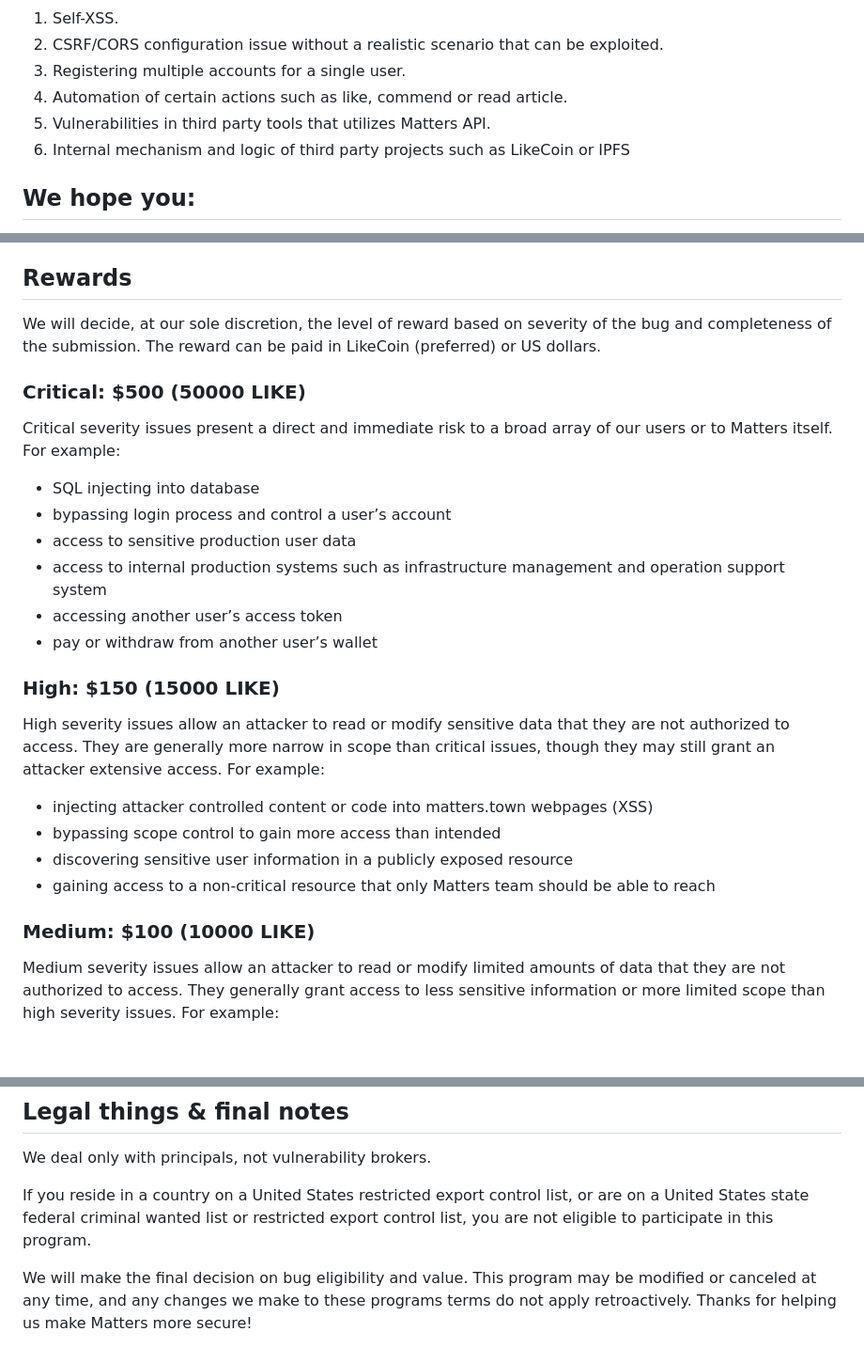
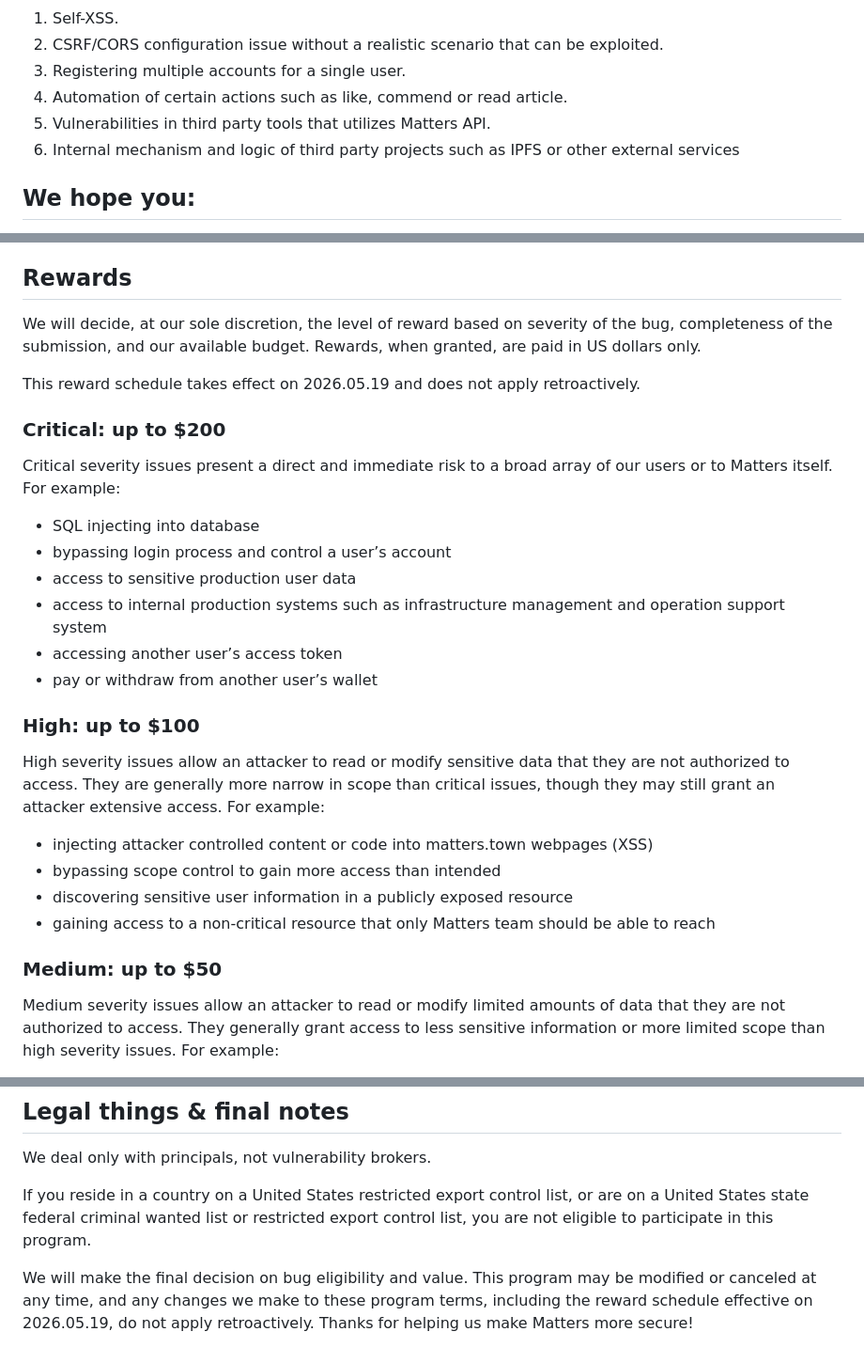
Before and after one commit to thematters/developer-resource, a Markdown page: SECURITY.md, 3 parts joined by grey strips. Shown at 94% size. Rendered like a GitHub page; blank space fills up the shorter version.

Commit message:
Update security bounty policy

```diff
--- a/SECURITY.md
+++ b/SECURITY.md
@@ -35,7 +35,7 @@ Below are some issues we have determined as not posing a great risk, or requirin
 3. Registering multiple accounts for a single user.
 4. Automation of certain actions such as like, commend or read article.
 5. Vulnerabilities in third party tools that utilizes Matters API.
-6. Internal mechanism and logic of third party projects such as LikeCoin or IPFS
+6. Internal mechanism and logic of third party projects such as IPFS or other external services
 
 
 ## We hope you:
@@ -62,10 +62,11 @@ Below are some issues we have determined as not posing a great risk, or requirin
 
 ## Rewards
 
-We will decide, at our sole discretion, the level of reward based on severity of the bug and completeness of the submission. The reward can be paid in LikeCoin (preferred) or US dollars.
+We will decide, at our sole discretion, the level of reward based on severity of the bug, completeness of the submission, and our available budget. Rewards, when granted, are paid in US dollars only.
 
+This reward schedule takes effect on 2026.05.19 and does not apply retroactively.
 
-### Critical: $500 (50000 LIKE)
+### Critical: up to $200
 
 Critical severity issues present a direct and immediate risk to a broad array of our users or to Matters itself. For example:
 
@@ -78,7 +79,7 @@ Critical severity issues present a direct and immediate risk to a broad array of
 - pay or withdraw from another user’s wallet
 
 
-### High: $150 (15000 LIKE)
+### High: up to $100
 
 High severity issues allow an attacker to read or modify sensitive data that they are not authorized to access. They are generally more narrow in scope than critical issues, though they may still grant an attacker extensive access. For example:
 
@@ -89,7 +90,7 @@ High severity issues allow an attacker to read or modify sensitive data that the
 - gaining access to a non-critical resource that only Matters team should be able to reach
 
 
-### Medium: $100 (10000 LIKE)
+### Medium: up to $50
 
 Medium severity issues allow an attacker to read or modify limited amounts of data that they are not authorized to access. They generally grant access to less sensitive information or more limited scope than high severity issues. For example:
 
@@ -117,4 +118,4 @@ We deal only with principals, not vulnerability brokers.
 
 If you reside in a country on a United States restricted export control list, or are on a United States state federal criminal wanted list or restricted export control list, you are not eligible to participate in this program.
 
-We will make the final decision on bug eligibility and value. This program may be modified or canceled at any time, and any changes we make to these programs terms do not apply retroactively. Thanks for helping us make Matters more secure!
+We will make the final decision on bug eligibility and value. This program may be modified or canceled at any time, and any changes we make to these program terms, including the reward schedule effective on 2026.05.19, do not apply retroactively. Thanks for helping us make Matters more secure!
```
Also changed, not shown: SECURITY-zh_hans.md (+9 -7 lines), SECURITY-zh_hant.md (+9 -7 lines).
